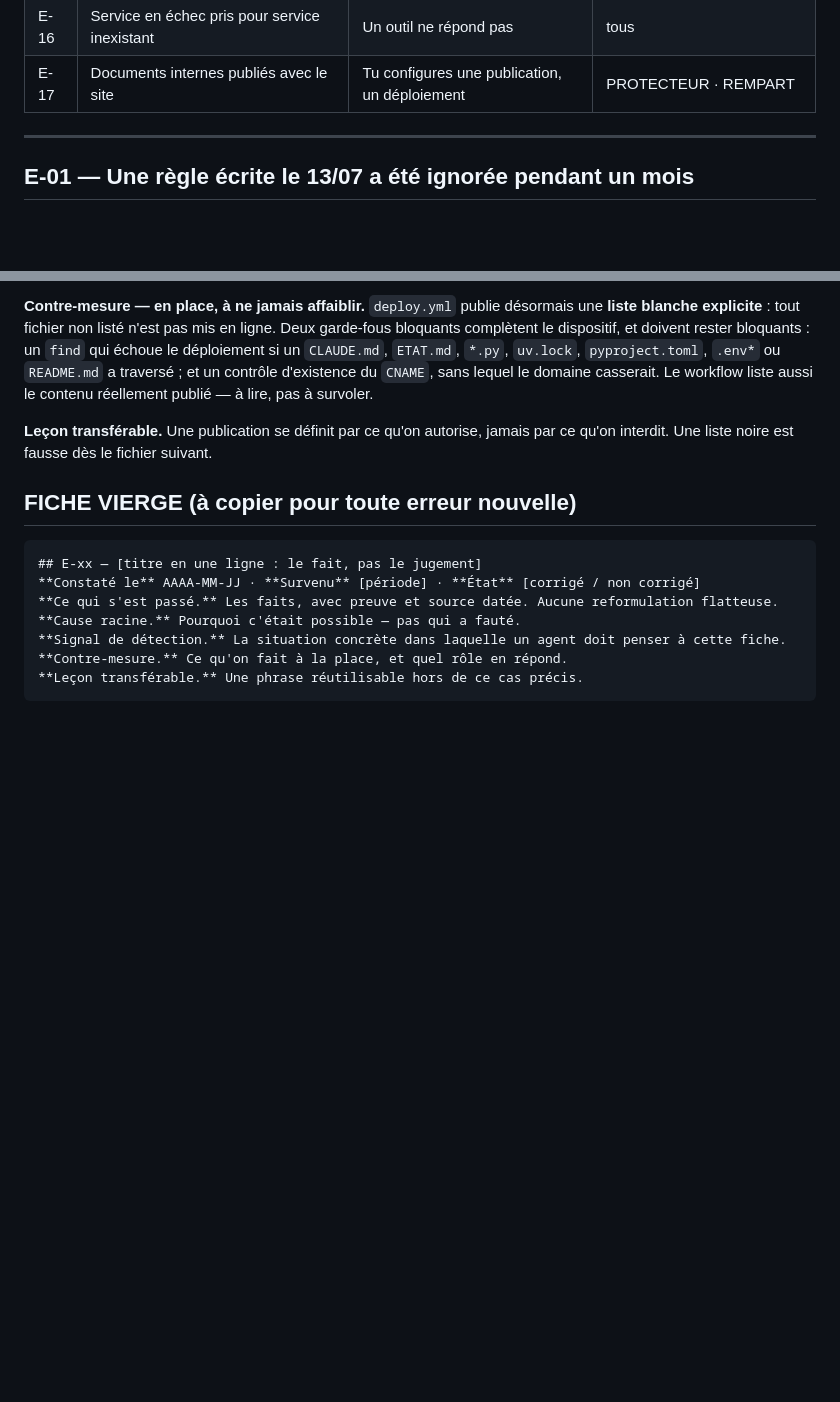
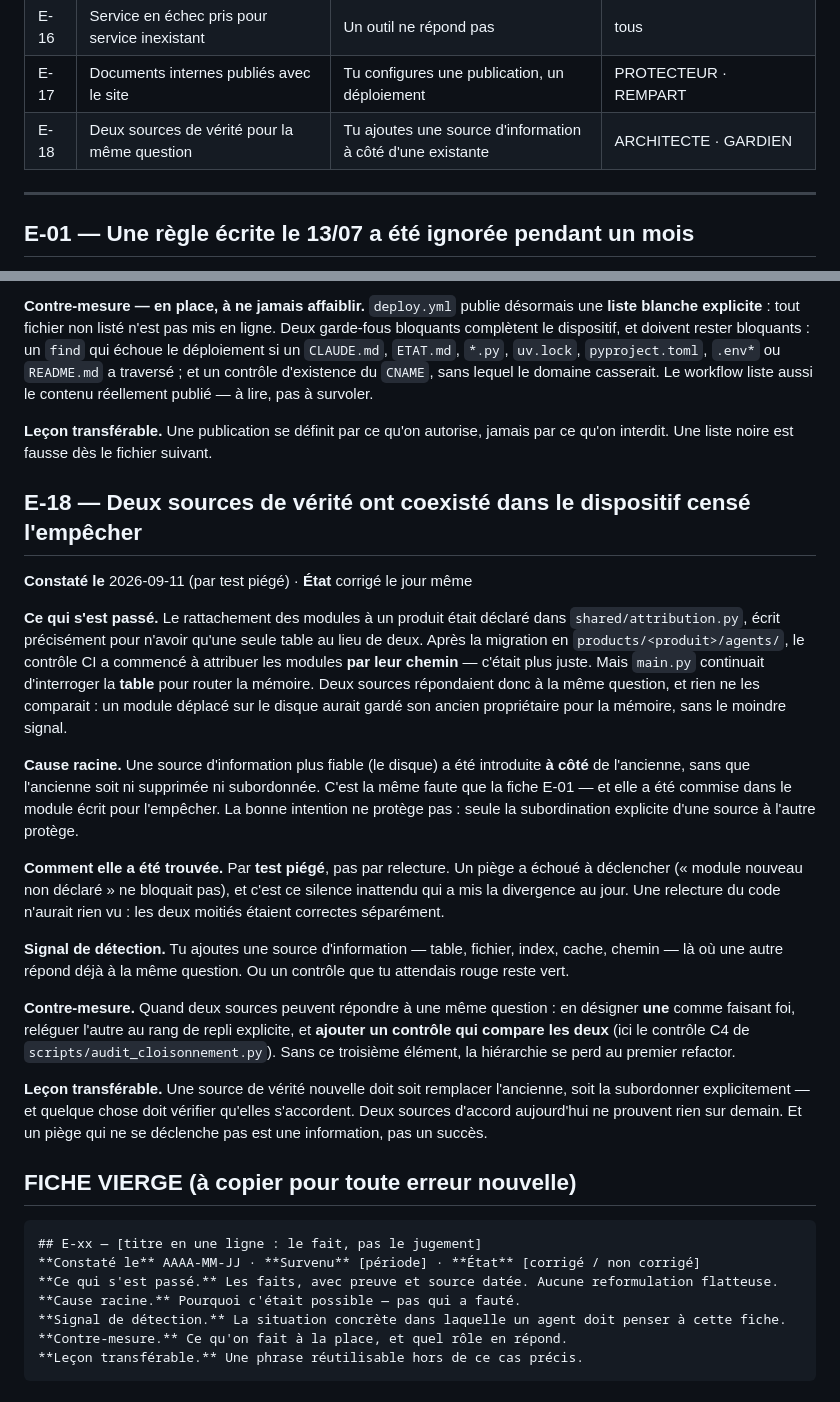
Before and after one commit to chaima0007/keywordmoneymaker, a Markdown page: .claude/BASE-ERREURS.md, 2 parts joined by grey strips. Rendered like a GitHub page; blank space fills up the shorter version.

Commit message:
docs(erreurs): E-18 — deux sources de vérité dans le dispositif anti-divergence
Trouvée par test piégé pendant la phase 5 : un piège a échoué à déclencher, et ce
silence inattendu a révélé que le disque et la table déclarée répondaient tous deux
à la question « à quel produit appartient ce module », sans que rien ne les compare.

Fiche consignée parce que la cause est instructive : une source plus fiable a été
introduite à côté de l'ancienne, sans la supprimer ni la subordonner. C'est la faute
d'E-01, commise dans le module écrit pour l'empêcher. Une relecture n'aurait rien vu,
les deux moitiés étant correctes séparément.

Contre-mesure retenue en trois temps : désigner une source qui fait foi, reléguer
l'autre en repli explicite, et ajouter un contrôle qui compare les deux — sans ce
troisième élément la hiérarchie se perd au premier refactor.

Ajout seul, aucune fiche existante modifiée. 18 fiches.

Co-Authored-By: Claude Opus 5 <noreply@anthropic.com>
Claude-Session: https://claude.ai/code/session_01BegfnhBmAVY4yxqcMdeEas

````diff
--- a/.claude/BASE-ERREURS.md
+++ b/.claude/BASE-ERREURS.md
@@ -34,6 +34,7 @@
 | E-15 | Contenu d'un projet déposé dans le dépôt d'un autre | Tu écris un fichier | BOUSSOLE |
 | E-16 | Service en échec pris pour service inexistant | Un outil ne répond pas | tous |
 | E-17 | Documents internes publiés avec le site | Tu configures une publication, un déploiement | PROTECTEUR · REMPART |
+| E-18 | Deux sources de vérité pour la même question | Tu ajoutes une source d'information à côté d'une existante | ARCHITECTE · GARDIEN |
 
 ---
 
@@ -259,6 +260,38 @@ pas à survoler.
 **Leçon transférable.** Une publication se définit par ce qu'on autorise, jamais par ce qu'on interdit.
 Une liste noire est fausse dès le fichier suivant.
 
+## E-18 — Deux sources de vérité ont coexisté dans le dispositif censé l'empêcher
+**Constaté le** 2026-09-11 (par test piégé) · **État** corrigé le jour même
+
+**Ce qui s'est passé.** Le rattachement des modules à un produit était déclaré dans
+`shared/attribution.py`, écrit précisément pour n'avoir qu'une seule table au lieu de deux.
+Après la migration en `products/<produit>/agents/`, le contrôle CI a commencé à attribuer les modules
+**par leur chemin** — c'était plus juste. Mais `main.py` continuait d'interroger la **table** pour
+router la mémoire. Deux sources répondaient donc à la même question, et rien ne les comparait : un
+module déplacé sur le disque aurait gardé son ancien propriétaire pour la mémoire, sans le moindre signal.
+
+**Cause racine.** Une source d'information plus fiable (le disque) a été introduite **à côté** de
+l'ancienne, sans que l'ancienne soit ni supprimée ni subordonnée. C'est la même faute que la fiche
+E-01 — et elle a été commise dans le module écrit pour l'empêcher. La bonne intention ne protège pas :
+seule la subordination explicite d'une source à l'autre protège.
+
+**Comment elle a été trouvée.** Par **test piégé**, pas par relecture. Un piège a échoué à déclencher
+(« module nouveau non déclaré » ne bloquait pas), et c'est ce silence inattendu qui a mis la divergence
+au jour. Une relecture du code n'aurait rien vu : les deux moitiés étaient correctes séparément.
+
+**Signal de détection.** Tu ajoutes une source d'information — table, fichier, index, cache, chemin —
+là où une autre répond déjà à la même question. Ou un contrôle que tu attendais rouge reste vert.
+
+**Contre-mesure.** Quand deux sources peuvent répondre à une même question : en désigner **une** comme
+faisant foi, reléguer l'autre au rang de repli explicite, et **ajouter un contrôle qui compare les
+deux** (ici le contrôle C4 de `scripts/audit_cloisonnement.py`). Sans ce troisième élément, la
+hiérarchie se perd au premier refactor.
+
+**Leçon transférable.** Une source de vérité nouvelle doit soit remplacer l'ancienne, soit la
+subordonner explicitement — et quelque chose doit vérifier qu'elles s'accordent. Deux sources
+d'accord aujourd'hui ne prouvent rien sur demain. Et un piège qui ne se déclenche pas est une
+information, pas un succès.
+
 ## FICHE VIERGE (à copier pour toute erreur nouvelle)
 
 ```
````
